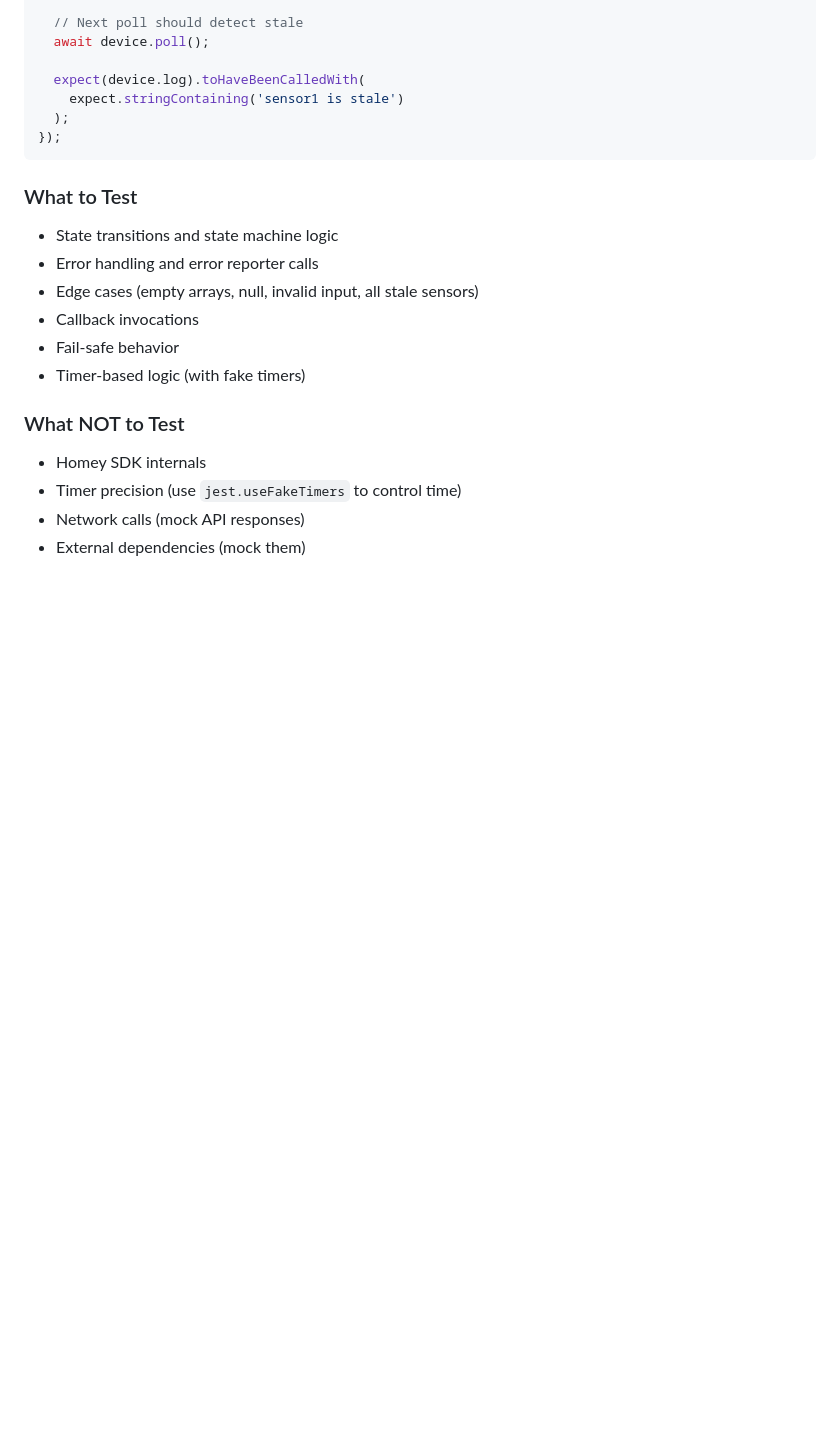
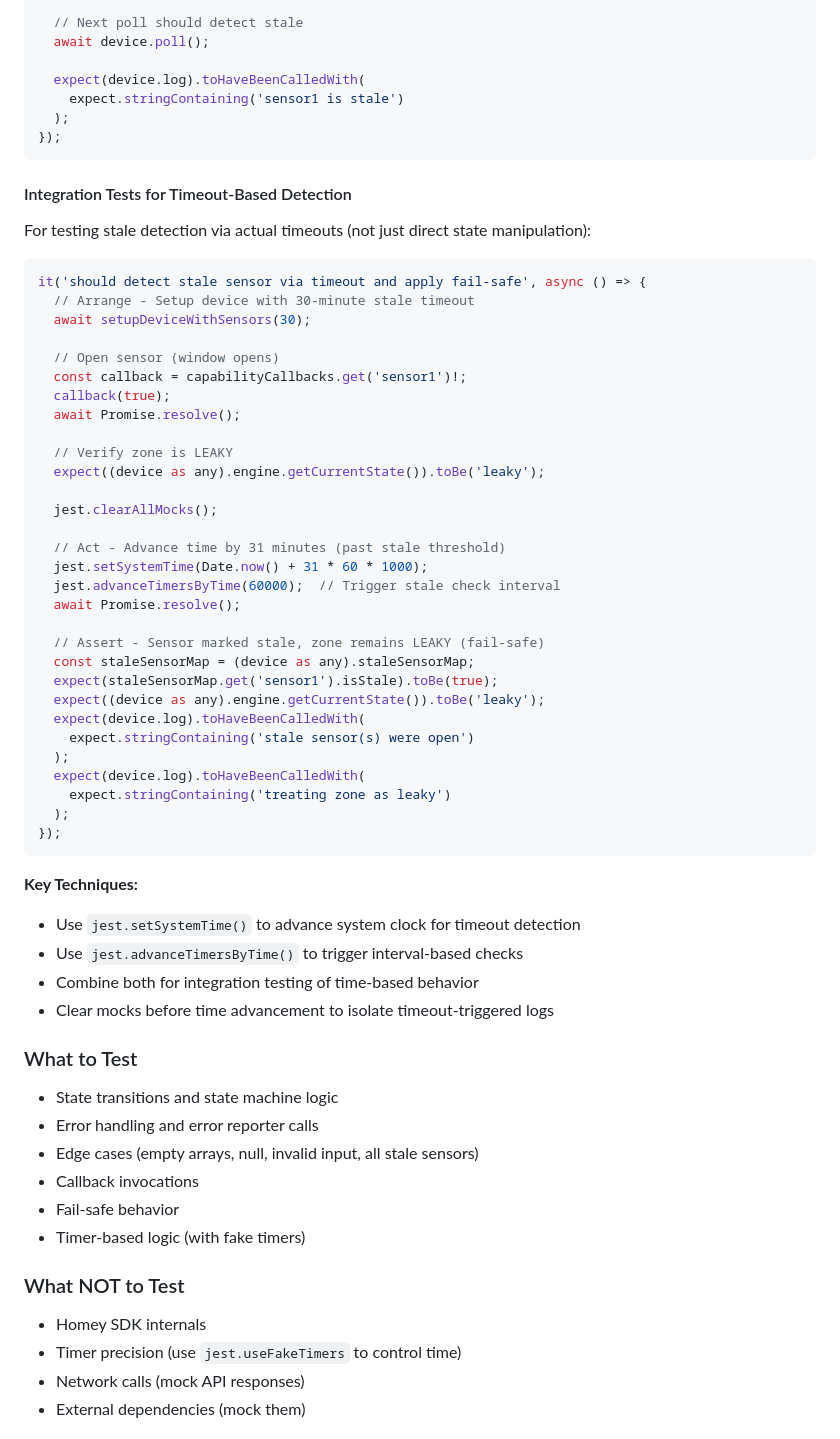
Before and after one commit to NdyGen/wiab, a Markdown page: CLAUDE.md, the part around one of its changes. Rendered like a GitHub page; blank space fills up the shorter version.

````diff
--- a/CLAUDE.md
+++ b/CLAUDE.md
@@ -613,6 +710,49 @@ it('should detect stale sensors after timeout', async () => {
 });
 ```
 
+#### Integration Tests for Timeout-Based Detection
+
+For testing stale detection via actual timeouts (not just direct state manipulation):
+
+```typescript
+it('should detect stale sensor via timeout and apply fail-safe', async () => {
+  // Arrange - Setup device with 30-minute stale timeout
+  await setupDeviceWithSensors(30);
+
+  // Open sensor (window opens)
+  const callback = capabilityCallbacks.get('sensor1')!;
+  callback(true);
+  await Promise.resolve();
+
+  // Verify zone is LEAKY
+  expect((device as any).engine.getCurrentState()).toBe('leaky');
+
+  jest.clearAllMocks();
+
+  // Act - Advance time by 31 minutes (past stale threshold)
+  jest.setSystemTime(Date.now() + 31 * 60 * 1000);
+  jest.advanceTimersByTime(60000);  // Trigger stale check interval
+  await Promise.resolve();
+
+  // Assert - Sensor marked stale, zone remains LEAKY (fail-safe)
+  const staleSensorMap = (device as any).staleSensorMap;
+  expect(staleSensorMap.get('sensor1').isStale).toBe(true);
+  expect((device as any).engine.getCurrentState()).toBe('leaky');
+  expect(device.log).toHaveBeenCalledWith(
+    expect.stringContaining('stale sensor(s) were open')
+  );
+  expect(device.log).toHaveBeenCalledWith(
+    expect.stringContaining('treating zone as leaky')
+  );
+});
+```
+
+**Key Techniques:**
+- Use `jest.setSystemTime()` to advance system clock for timeout detection
+- Use `jest.advanceTimersByTime()` to trigger interval-based checks
+- Combine both for integration testing of time-based behavior
+- Clear mocks before time advancement to isolate timeout-triggered logs
+
 ### What to Test
 - State transitions and state machine logic
 - Error handling and error reporter calls
````
Also changed, not shown: other parts of CLAUDE.md (+99 -2 lines).
